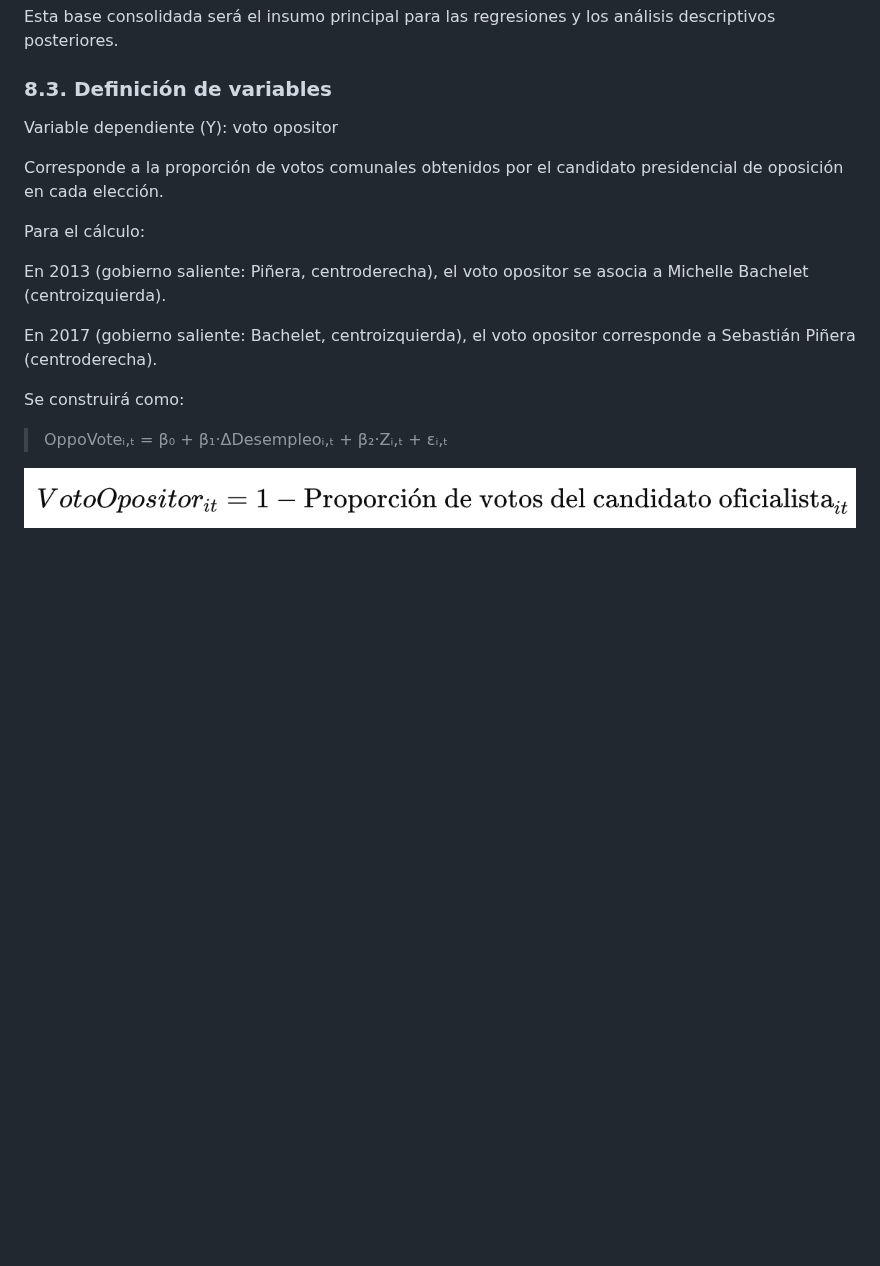
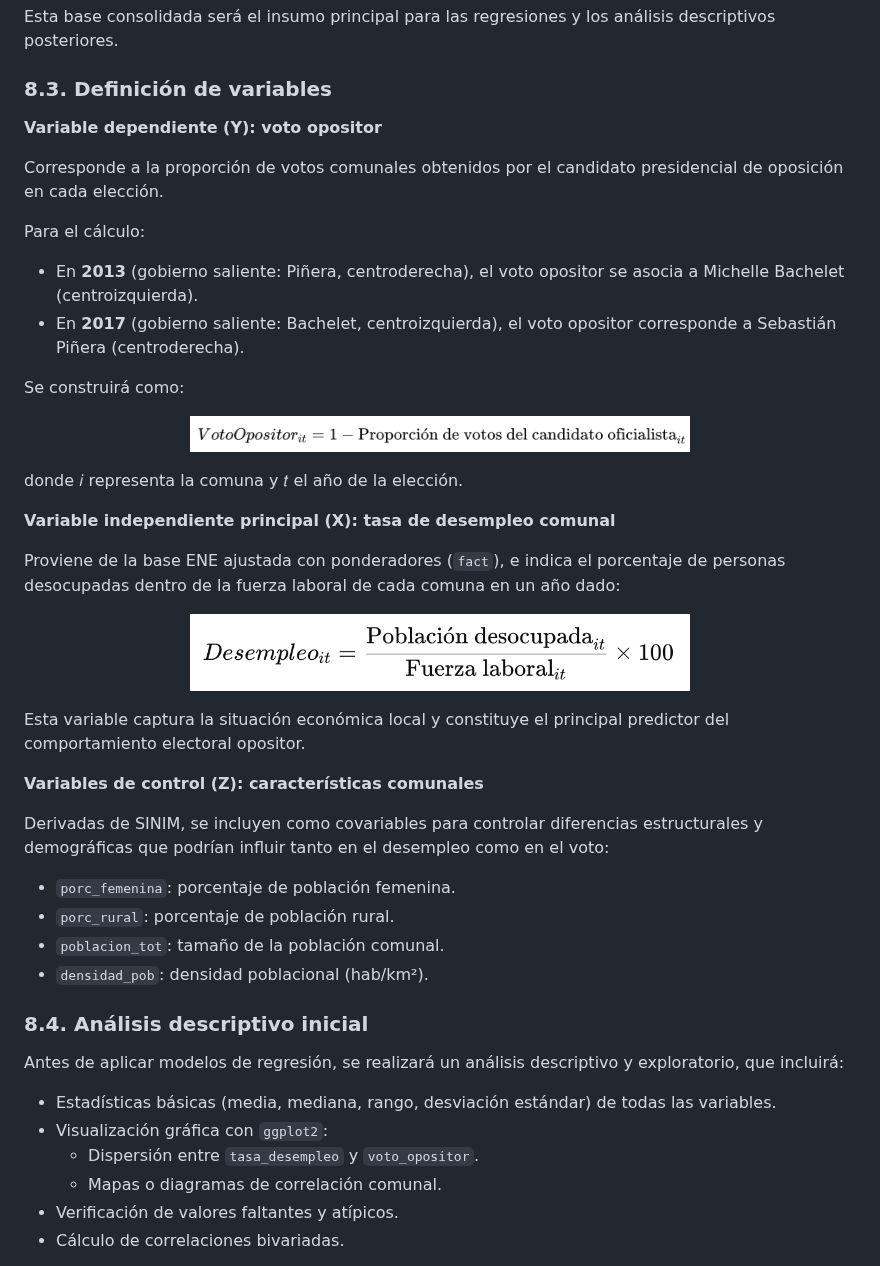
Before and after one commit to mariagracia-abbottcontreras/proyecto_icp5006, a Markdown page: README.md, the part around one of its changes. Rendered like a GitHub page; blank space fills up the shorter version.

```diff
--- a/README.md
+++ b/README.md
@@ -201,18 +201,47 @@ Estas bases se unirán mediante el identificador comunal y el año, obteniendo u
 Esta base consolidada será el insumo principal para las regresiones y los análisis descriptivos posteriores.
 
 ### 8.3. Definición de variables
-Variable dependiente (Y): voto opositor
+
+**Variable dependiente (Y): voto opositor**
 
 Corresponde a la proporción de votos comunales obtenidos por el candidato presidencial de oposición en cada elección.
 
 Para el cálculo:
 
-En 2013 (gobierno saliente: Piñera, centroderecha), el voto opositor se asocia a Michelle Bachelet (centroizquierda).
-
-En 2017 (gobierno saliente: Bachelet, centroizquierda), el voto opositor corresponde a Sebastián Piñera (centroderecha).
+- En **2013** (gobierno saliente: Piñera, centroderecha), el voto opositor se asocia a Michelle Bachelet (centroizquierda).
+- En **2017** (gobierno saliente: Bachelet, centroizquierda), el voto opositor corresponde a Sebastián Piñera (centroderecha).
 
 Se construirá como:
 
-> OppoVoteᵢ,ₜ = β₀ + β₁·ΔDesempleoᵢ,ₜ + β₂·Zᵢ,ₜ + εᵢ,ₜ
+<p align="center"> <img src="03_anexos/Formula_1.png" alt="Fórmula de regresión empleada en el análisis" width="500"> </p>
 
-![Texto alternativo descriptivo](03_anexos/Formula_1.png)
+donde 𝑖 representa la comuna y 𝑡 el año de la elección.
+
+**Variable independiente principal (X): tasa de desempleo comunal**
+
+Proviene de la base ENE ajustada con ponderadores (`fact`), e indica el porcentaje de personas desocupadas dentro de la fuerza laboral de cada comuna en un año dado:
+
+<p align="center"> <img src="03_anexos/Formula_2.png" alt="Fórmula de regresión empleada en el análisis" width="500"> </p>
+
+Esta variable captura la situación económica local y constituye el principal predictor del comportamiento electoral opositor.
+
+**Variables de control (Z): características comunales**
+
+Derivadas de SINIM, se incluyen como covariables para controlar diferencias estructurales y demográficas que podrían influir tanto en el desempleo como en el voto:
+
+- `porc_femenina`: porcentaje de población femenina.
+- `porc_rural`: porcentaje de población rural.
+- `poblacion_tot`: tamaño de la población comunal.
+- `densidad_pob`: densidad poblacional (hab/km²).
+
+### 8.4. Análisis descriptivo inicial
+
+Antes de aplicar modelos de regresión, se realizará un análisis descriptivo y exploratorio, que incluirá:
+
+- Estadísticas básicas (media, mediana, rango, desviación estándar) de todas las variables.
+- Visualización gráfica con `ggplot2`:
+  - Dispersión entre `tasa_desempleo` y `voto_opositor`.
+  - Mapas o diagramas de correlación comunal.
+- Verificación de valores faltantes y atípicos.
+- Cálculo de correlaciones bivariadas.
+
```
Also changed, not shown: other parts of README.md (+87 -0 lines).
